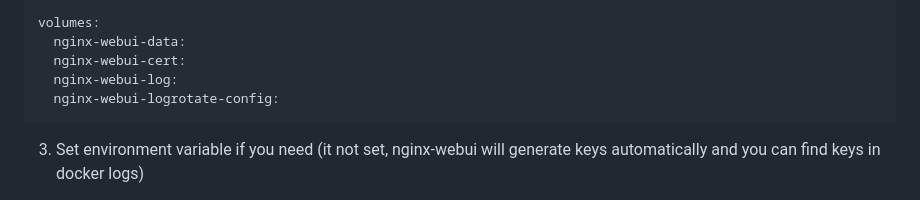
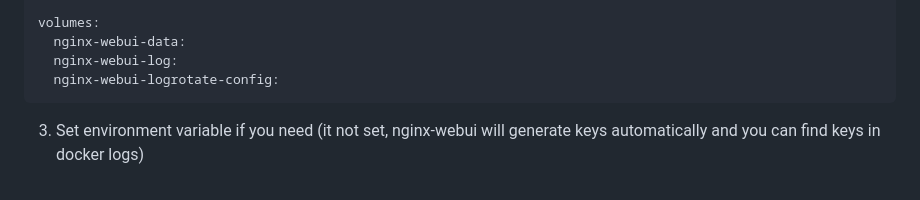
Before and after one commit to lancard/nginx-webui, a Markdown page: README.md, the part around the change. Rendered like a GitHub page.

Commit message:
Remove nginx-webui-cert from volume list
Removed nginx-webui-cert volume from README.

````diff
--- a/README.md
+++ b/README.md
@@ -92,7 +92,6 @@ services:
 
 volumes:
   nginx-webui-data:
-  nginx-webui-cert:
   nginx-webui-log:
   nginx-webui-logrotate-config:
 ```
````
